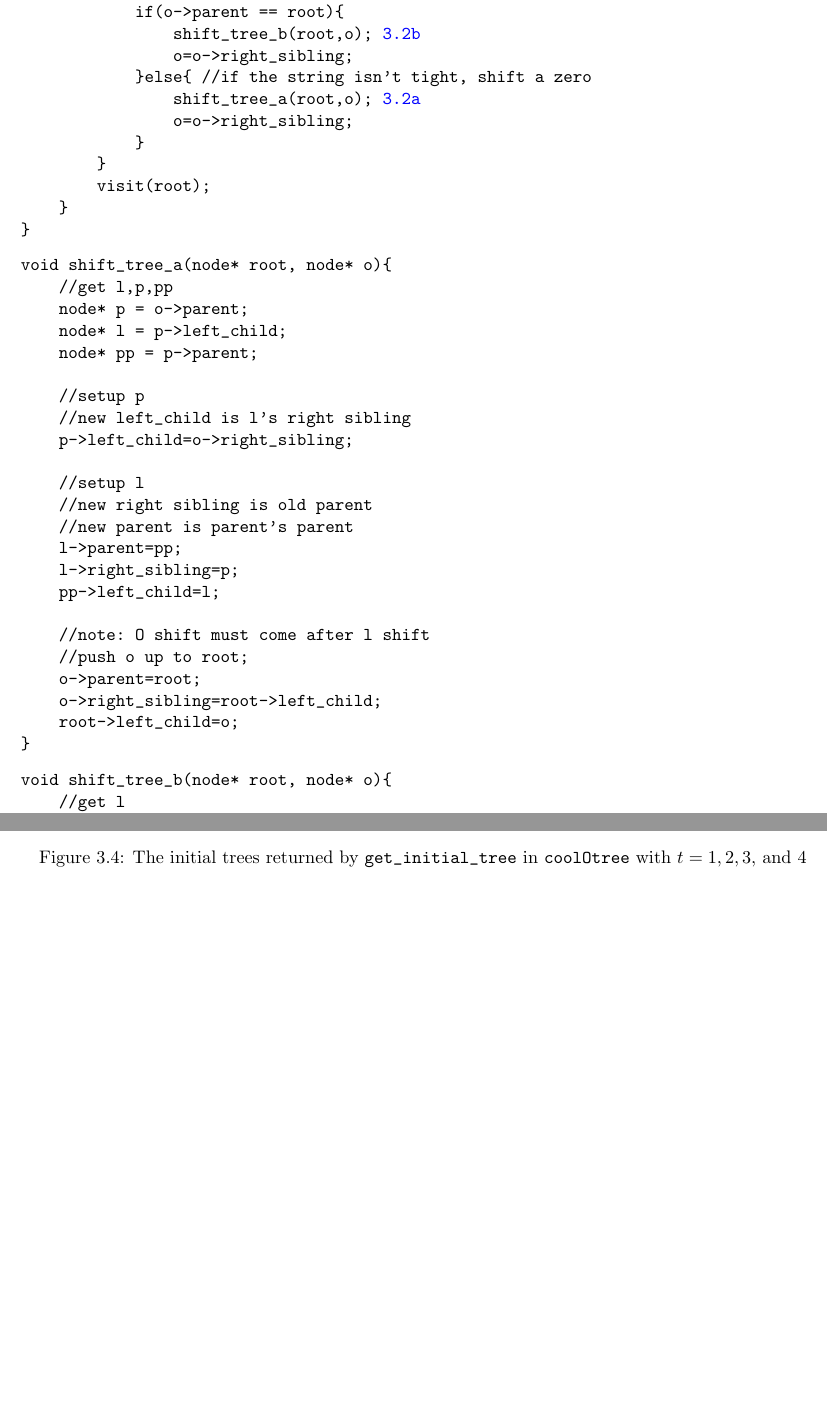
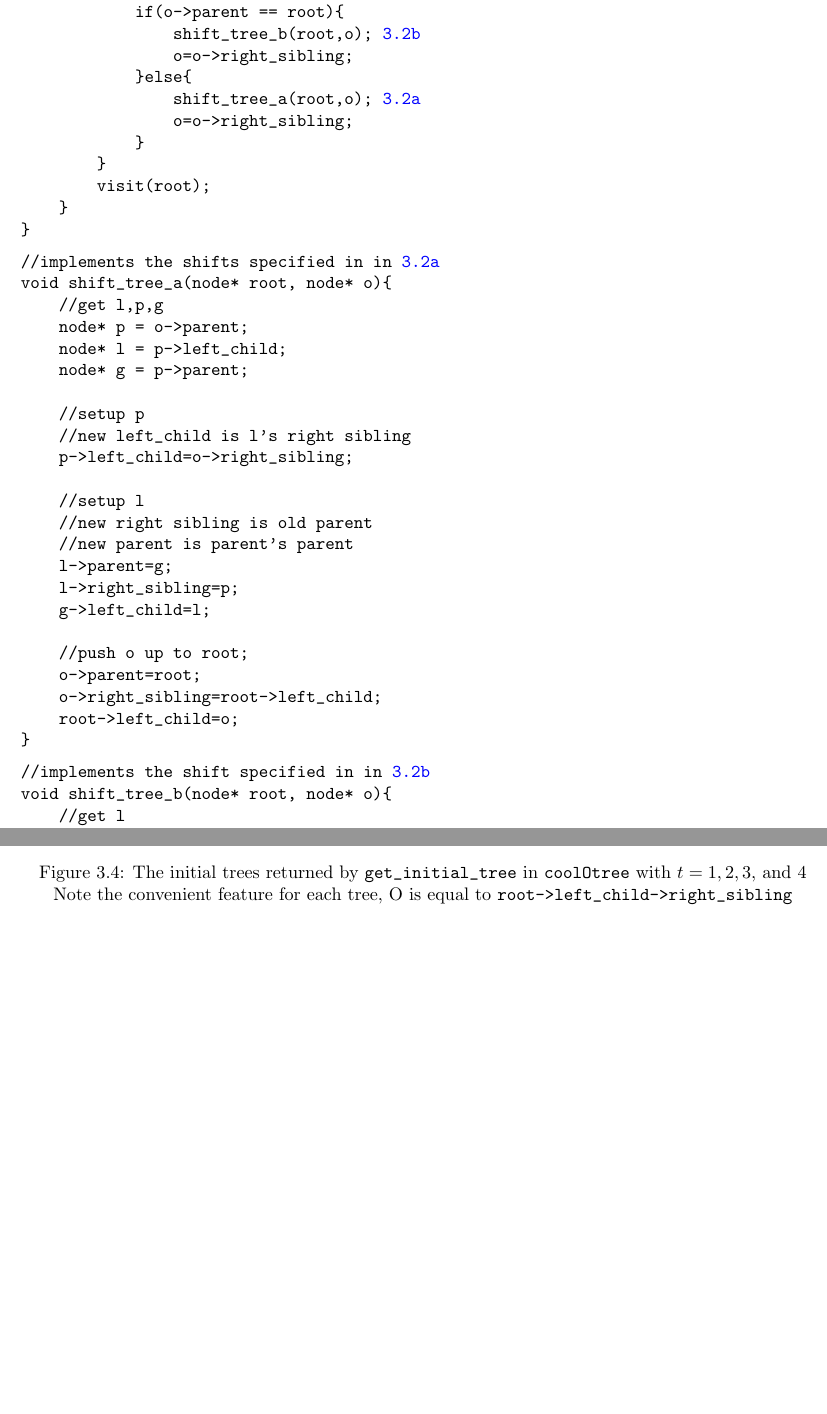
Before and after one commit to pwl45/ordered-trees, a LaTeX thesis (thesis-document/thesis.tex, which reads thesis-document/otree.tex): two parts of pages 17 and 19 of 20 before the commit and two parts of pages 17 and 18 of 20 after it, joined at a grey line, cut so that both start at the same text, the shorter picture padded with empty space. Compiled offline with pdfLaTeX.

Commit message:
little changes

```diff
--- a/thesis-document/otree.tex
+++ b/thesis-document/otree.tex
@@ -701,7 +701,7 @@ void coolOtree(int t, void (*visit)(node*)){
 	    if(o->parent == root){
 		shift_tree_b(root,o); \ref[eq:otree_oneshift]
 		o=o->right_sibling;
-	    }else{ //if the string isn't tight, shift a zero
+	    }else{
 		shift_tree_a(root,o); \ref[eq:otree_zeroshift]
 		o=o->right_sibling;
 	    }
@@ -712,11 +712,12 @@ void coolOtree(int t, void (*visit)(node*)){
 \end{Verbatim}
 
 \begin{Verbatim}[commandchars=\\\[\]]
+//implements the shifts specified in in \ref[eq:otree_zeroshift]
 void shift_tree_a(node* root, node* o){
-    //get l,p,pp
+    //get l,p,g
     node* p = o->parent;
     node* l = p->left_child;
-    node* pp = p->parent;
+    node* g = p->parent;
 
     //setup p
     //new left_child is l's right sibling
@@ -725,11 +726,10 @@ void shift_tree_a(node* root, node* o){
     //setup l
     //new right sibling is old parent
     //new parent is parent's parent
-    l->parent=pp;
+    l->parent=g;
     l->right_sibling=p;
-    pp->left_child=l;
+    g->left_child=l;
 
-    //note: O shift must come after l shift
     //push o up to root;
     o->parent=root;
     o->right_sibling=root->left_child;
@@ -738,7 +738,9 @@ void shift_tree_a(node* root, node* o){
 \end{Verbatim}
 
 
+
 \begin{Verbatim}[commandchars=\\\[\]]
+//implements the shift specified in in \ref[eq:otree_oneshift]
 void shift_tree_b(node* root, node* o){
     //get l
     node* l = o->parent->left_child;
@@ -774,7 +776,9 @@ void shift_tree_b(node* root, node* o){
     \Tree [.{} [.{} ] [.{} [.{} [.{} ] ] ] ]
 \end{tikzpicture}
 
-    \cprotect\caption{The initial trees returned by \verb$get_initial_tree$ in \verb$coolOtree$ with $t=1,2,3,$ and $4$}
+    \cprotect\caption{The initial trees returned by \verb$get_initial_tree$ in \verb$coolOtree$ with $t=1,2,3,$ and $4$ \\
+    Note the convenient feature for each tree, O is equal to \verb$root->left_child->right_sibling$
+    }
     \label{exampleotree}
 \end{figure}
 
```
Also changed, not shown: thesis-document/thesis-git.pdf, thesis-document/otree.tex (2 more changed lines).
